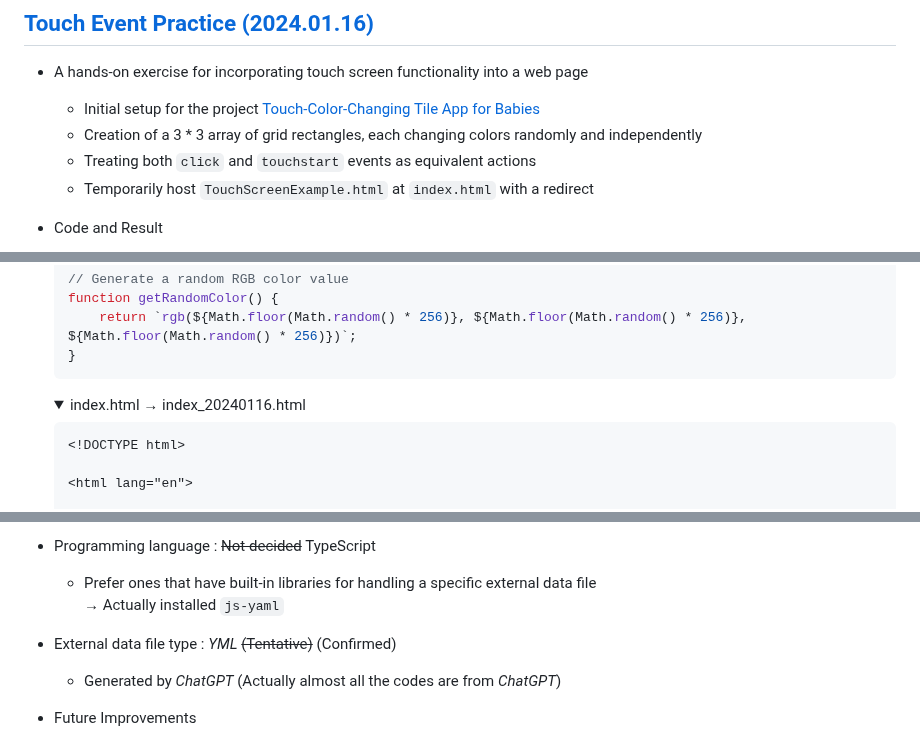
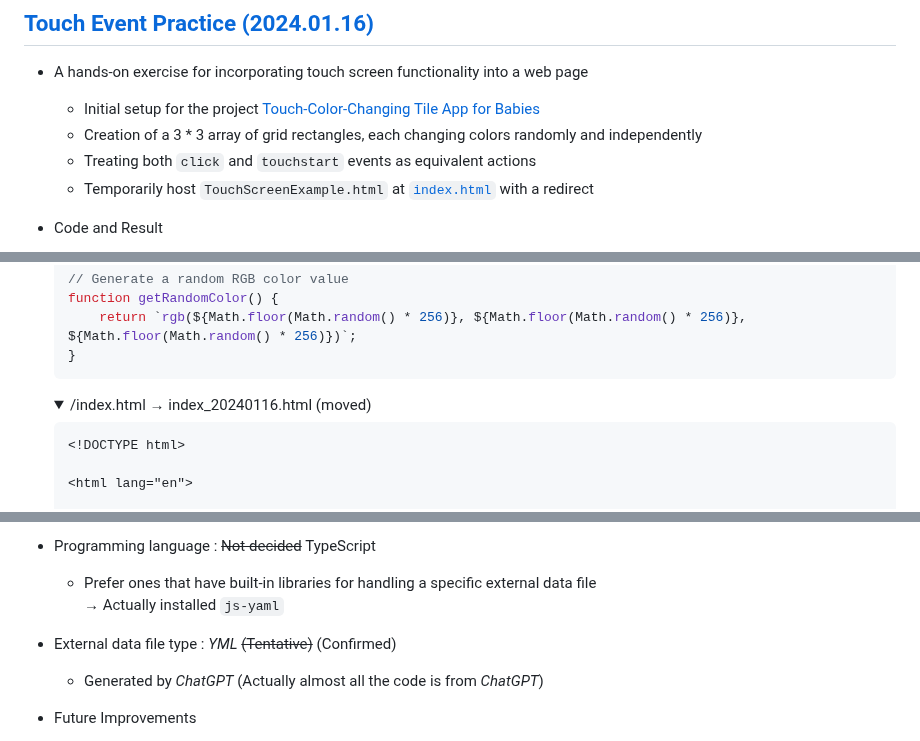
Before and after one commit to kimpro82/MyWebPractice, a Markdown page: TypeScript/README.md, 3 parts joined by grey strips. GitHub-like rendering; folded sections open.

Commit message:
Update /TypeScript/README.md

````diff
--- a/TypeScript/README.md
+++ b/TypeScript/README.md
@@ -212,7 +212,7 @@ I heard that no one ignores TypeScript users. However, it was enough for me to b
   - Initial setup for the project [Touch-Color-Changing Tile App for Babies](https://github.com/kimpro82/MyFamilyCare/issues/32)
   - Creation of a 3 * 3 array of grid rectangles, each changing colors randomly and independently
   - Treating both `click` and `touchstart` events as equivalent actions
-  - Temporarily host `TouchScreenExample.html` at `index.html` with a redirect
+  - Temporarily host `TouchScreenExample.html` at [`index.html`](/Hosting/index_20240116.html) with a redirect
 - Code and Result
 
   ![Touch Screen Example](./Images/TouchScreenExample.gif)
@@ -362,7 +362,7 @@ I heard that no one ignores TypeScript users. However, it was enough for me to b
   ```
   </details>
   <details>
-    <summary>index.html → index_20240116.html</summary>
+    <summary>/index.html → index_20240116.html (moved)</summary>
 
   ```html
   <!DOCTYPE html>
@@ -393,7 +393,7 @@ I heard that no one ignores TypeScript users. However, it was enough for me to b
   - Prefer ones that have built-in libraries for handling a specific external data file
     → Actually installed `js-yaml`
 - External data file type : *YML* ~~(Tentative)~~ (Confirmed)
-  - Generated by *ChatGPT* (Actually almost all the codes are from *ChatGPT*)
+  - Generated by *ChatGPT* (Actually almost all the code is from *ChatGPT*)
 - Future Improvements
   - Understand **asynchronous programming**
   - Add lower cases, numbers and space
````
